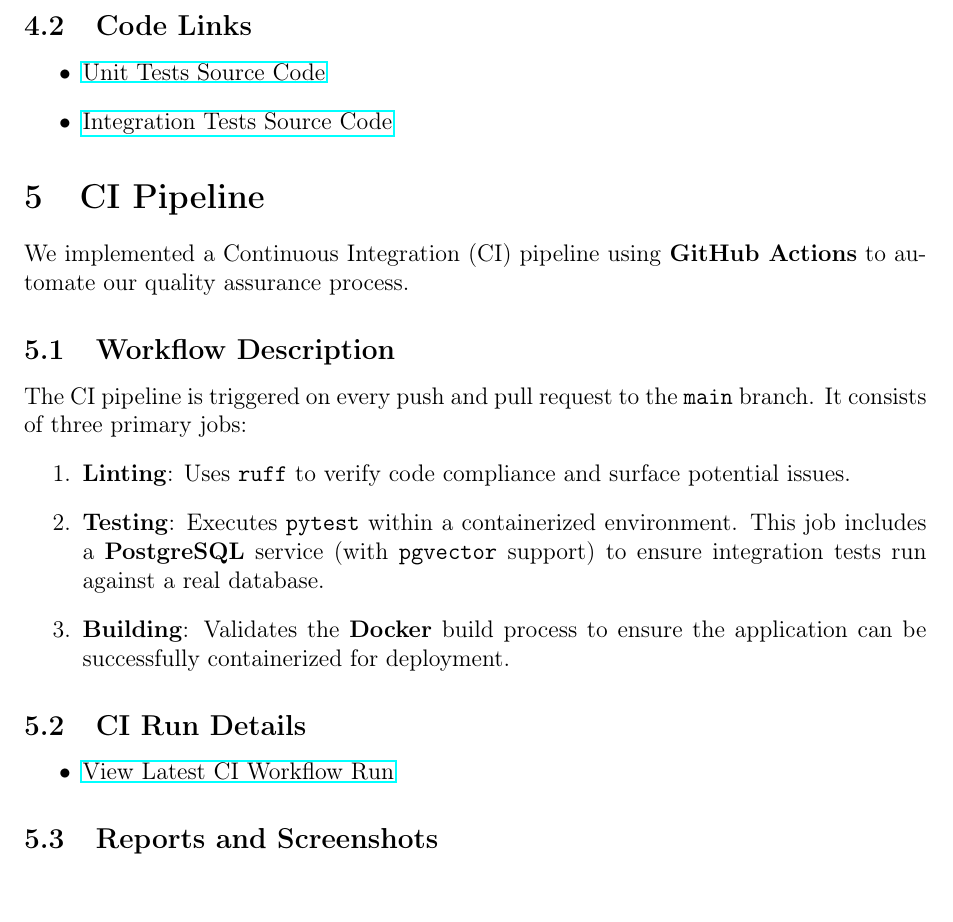
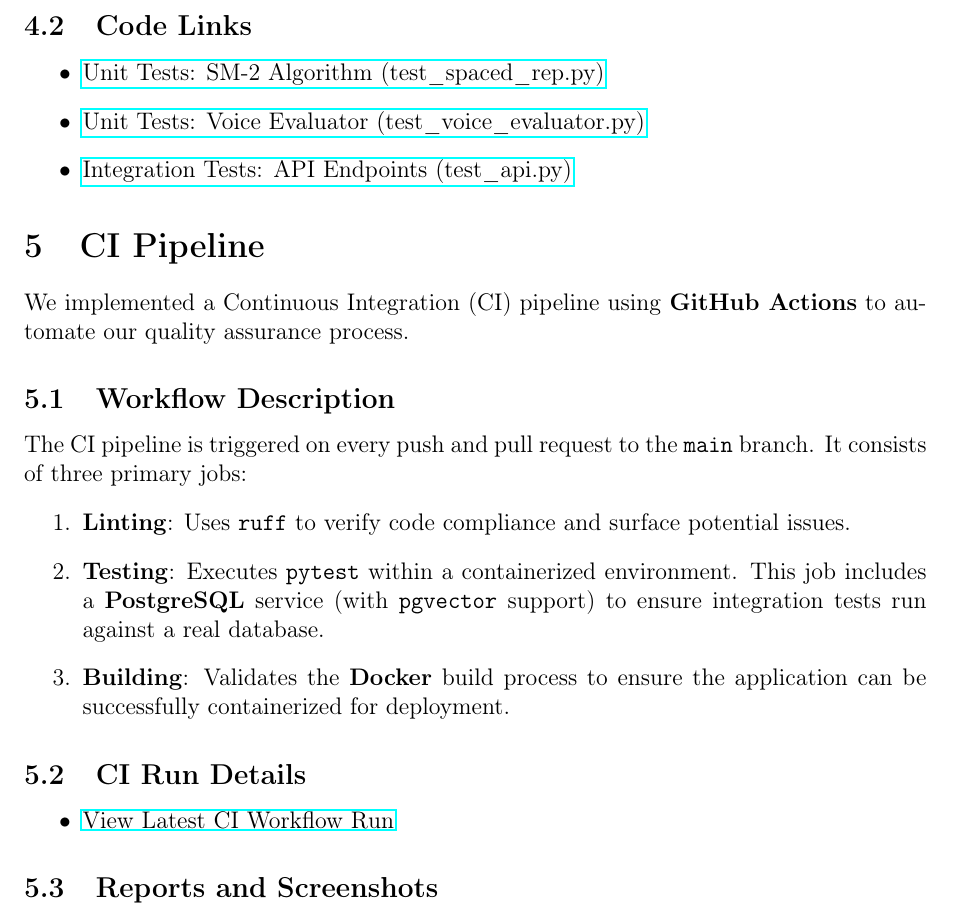
Before and after one commit to Potter32111/poetry-recommender, a LaTeX problem sheet (assignment4_report.tex): part of page 4 of 4, cut so that both start at the same text. Compiled offline with pdfLaTeX.

Commit message:
fix: critical voice FSM bug, README cleanup, assignment TODOs, and copilot instructions
- fix(bot): set FSM state and store poem_id in cb_recite() handler
  Voice recitation was broken: clicking 'Recite' button never entered
  waiting_voice state, so voice messages were ignored
- fix(readme): remove accidental 'I just copy and paste' text (3 instances)
- fix(readme): fix broken markdown in deployment step 3
- fix(tex): fill in GitHub links for tests, CI, and Kanban in assignments 2 & 4
- chore: add copilot-instructions.md and scoped instruction files
- chore: replace .cursorrules with .github/copilot-instructions.md
- chore: update .gitignore to exclude debug/scratch files

```diff
--- a/assignment4_report.tex
+++ b/assignment4_report.tex
@@ -109,8 +109,9 @@
 
 \subsection{Code Links}
 \begin{itemize}
-    \item \href{TODO: Placeholder for GitHub code link to unit tests}{Unit Tests Source Code}
-    \item \href{TODO: Placeholder for GitHub code link to integration tests}{Integration Tests Source Code}
+    \item \href{https://github.com/Potter32111/poetry-recommender/tree/main/backend/tests/test_spaced_rep.py}{Unit Tests: SM-2 Algorithm (test\_spaced\_rep.py)}
+    \item \href{https://github.com/Potter32111/poetry-recommender/tree/main/backend/tests/test_voice_evaluator.py}{Unit Tests: Voice Evaluator (test\_voice\_evaluator.py)}
+    \item \href{https://github.com/Potter32111/poetry-recommender/tree/main/backend/tests/test_api.py}{Integration Tests: API Endpoints (test\_api.py)}
 \end{itemize}
 
 \section{CI Pipeline}
@@ -126,7 +127,7 @@
 
 \subsection{CI Run Details}
 \begin{itemize}
-    \item \href{TODO: Placeholder for CI pipeline run link}{View Latest CI Workflow Run}
+    \item \href{https://github.com/Potter32111/poetry-recommender/actions}{View Latest CI Workflow Run}
 \end{itemize}
 
 \subsection{Reports and Screenshots}
```
Also changed, not shown: assignment2_report.tex (+1 -1 lines), .github/copilot-instructions.md (added), .github/instructions/backend.instructions.md (added), .github/instructions/bot.instructions.md (added), .github/instructions/tests.instructions.md (added), README.md, 3 other files.
